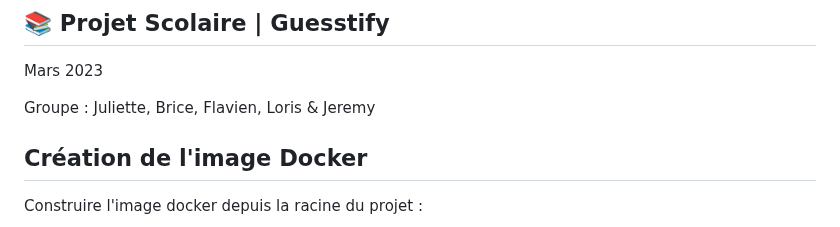
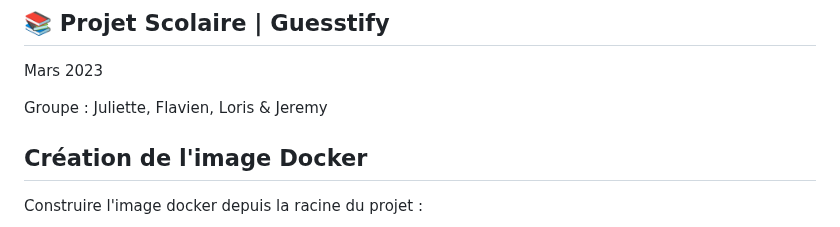
Before and after one commit to J-IFT/PS-2023-DEVOPS-Guesstify, a Markdown page: README.md, the part around the change. GitHub-like rendering.

```diff
--- a/README.md
+++ b/README.md
@@ -6,7 +6,7 @@
 
 Mars 2023
 
-Groupe : Juliette, Brice, Flavien, Loris & Jeremy
+Groupe : Juliette, Flavien, Loris & Jeremy
 
 ## Création de l'image Docker
 
```
